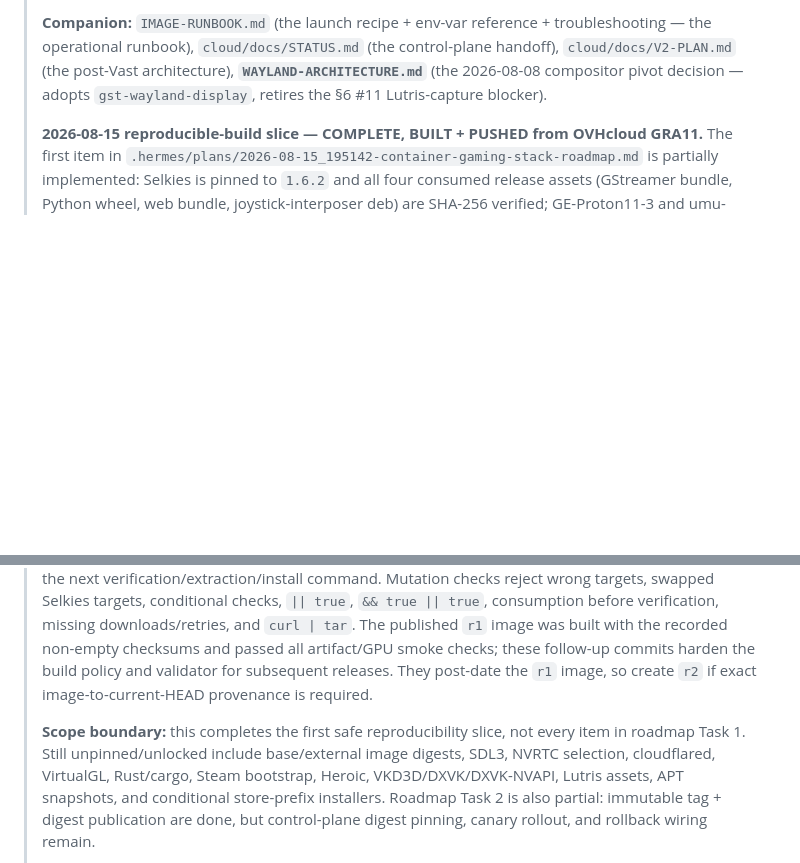
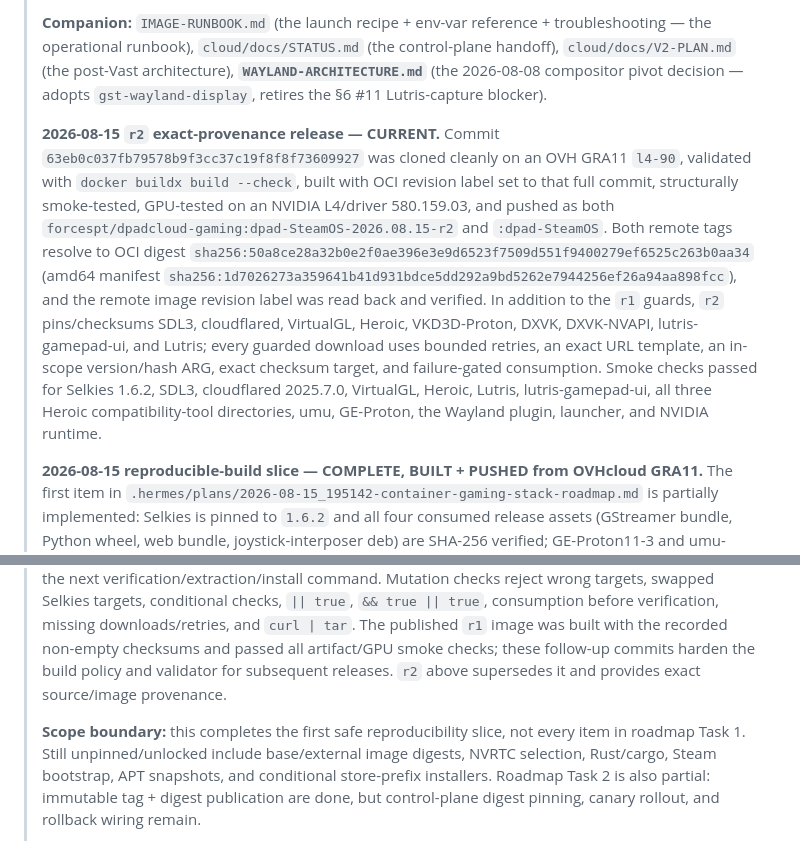
Before and after one commit to ForcesPT/container-gaming, a Markdown page: docs/PROJECT_STATE.md, 2 parts joined by grey strips. Drawn GitHub-style; blank space fills up the shorter version.

Commit message:
docs: record r2 reproducible release

```diff
--- a/docs/PROJECT_STATE.md
+++ b/docs/PROJECT_STATE.md
@@ -13,6 +13,24 @@
 > control-plane handoff), `cloud/docs/V2-PLAN.md` (the post-Vast architecture),
 > **`WAYLAND-ARCHITECTURE.md`** (the 2026-08-08 compositor pivot decision —
 > adopts `gst-wayland-display`, retires the §6 #11 Lutris-capture blocker).
+>
+> **2026-08-15 `r2` exact-provenance release — CURRENT.** Commit
+> `63eb0c037fb79578b9f3cc37c19f8f8f73609927` was cloned cleanly on an OVH
+> GRA11 `l4-90`, validated with `docker buildx build --check`, built with OCI
+> revision label set to that full commit, structurally smoke-tested, GPU-tested
+> on an NVIDIA L4/driver 580.159.03, and pushed as both
+> `forcespt/dpadcloud-gaming:dpad-SteamOS-2026.08.15-r2` and `:dpad-SteamOS`.
+> Both remote tags resolve to OCI digest
+> `sha256:50a8ce28a32b0e2f0ae396e3e9d6523f7509d551f9400279ef6525c263b0aa34`
+> (amd64 manifest `sha256:1d7026273a359641b41d931bdce5dd292a9bd5262e7944256ef26a94aa898fcc`),
+> and the remote image revision label was read back and verified. In addition to
+> the `r1` guards, `r2` pins/checksums SDL3, cloudflared, VirtualGL, Heroic,
+> VKD3D-Proton, DXVK, DXVK-NVAPI, lutris-gamepad-ui, and Lutris; every guarded
+> download uses bounded retries, an exact URL template, an in-scope version/hash
+> ARG, exact checksum target, and failure-gated consumption. Smoke checks passed
+> for Selkies 1.6.2, SDL3, cloudflared 2025.7.0, VirtualGL, Heroic, Lutris,
+> lutris-gamepad-ui, all three Heroic compatibility-tool directories, umu,
+> GE-Proton, the Wayland plugin, launcher, and NVIDIA runtime.
 >
 > **2026-08-15 reproducible-build slice — COMPLETE, BUILT + PUSHED from OVHcloud GRA11.**
 > The first item in `.hermes/plans/2026-08-15_195142-container-gaming-stack-roadmap.md`
@@ -44,13 +62,12 @@
 > consumption before verification, missing downloads/retries, and `curl | tar`.
 > The published `r1` image was built with the recorded non-empty checksums and
 > passed all artifact/GPU smoke checks; these follow-up commits harden the build
-> policy and validator for subsequent releases. They post-date the `r1` image,
-> so create `r2` if exact image-to-current-HEAD provenance is required.
+> policy and validator for subsequent releases. `r2` above supersedes it and
+> provides exact source/image provenance.
 >
 > **Scope boundary:** this completes the first safe reproducibility slice, not
 > every item in roadmap Task 1. Still unpinned/unlocked include base/external
-> image digests, SDL3, NVRTC selection, cloudflared, VirtualGL, Rust/cargo,
-> Steam bootstrap, Heroic, VKD3D/DXVK/DXVK-NVAPI, Lutris assets, APT snapshots,
+> image digests, NVRTC selection, Rust/cargo, Steam bootstrap, APT snapshots,
 > and conditional store-prefix installers. Roadmap Task 2 is also partial:
 > immutable tag + digest publication are done, but control-plane digest pinning,
 > canary rollout, and rollback wiring remain.
```
Also changed, not shown: .hermes/plans/2026-08-15_195142-container-gaming-stack-roadmap.md (+8 -6 lines), docs/IMAGE-RUNBOOK.md (+10 -9 lines).
